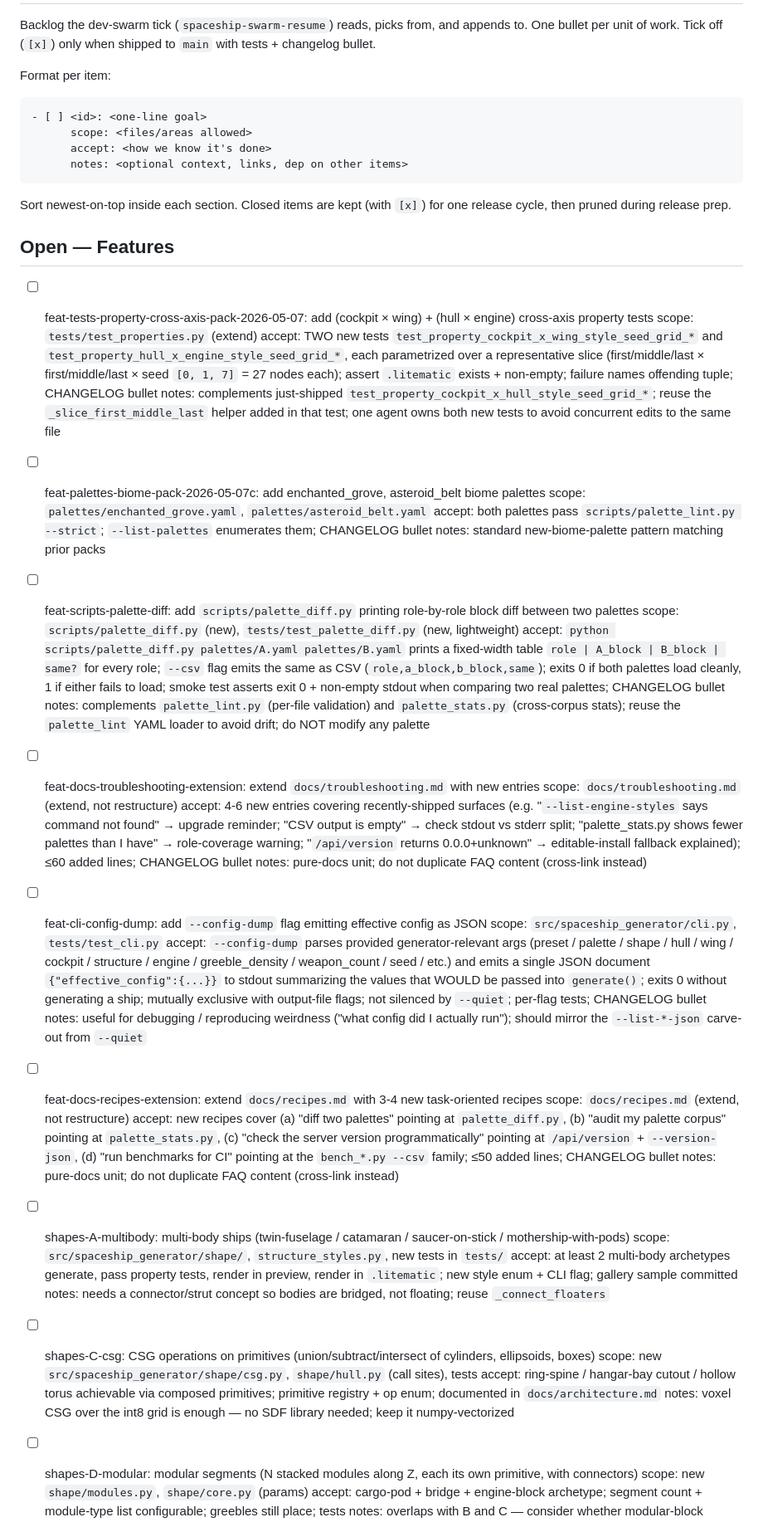
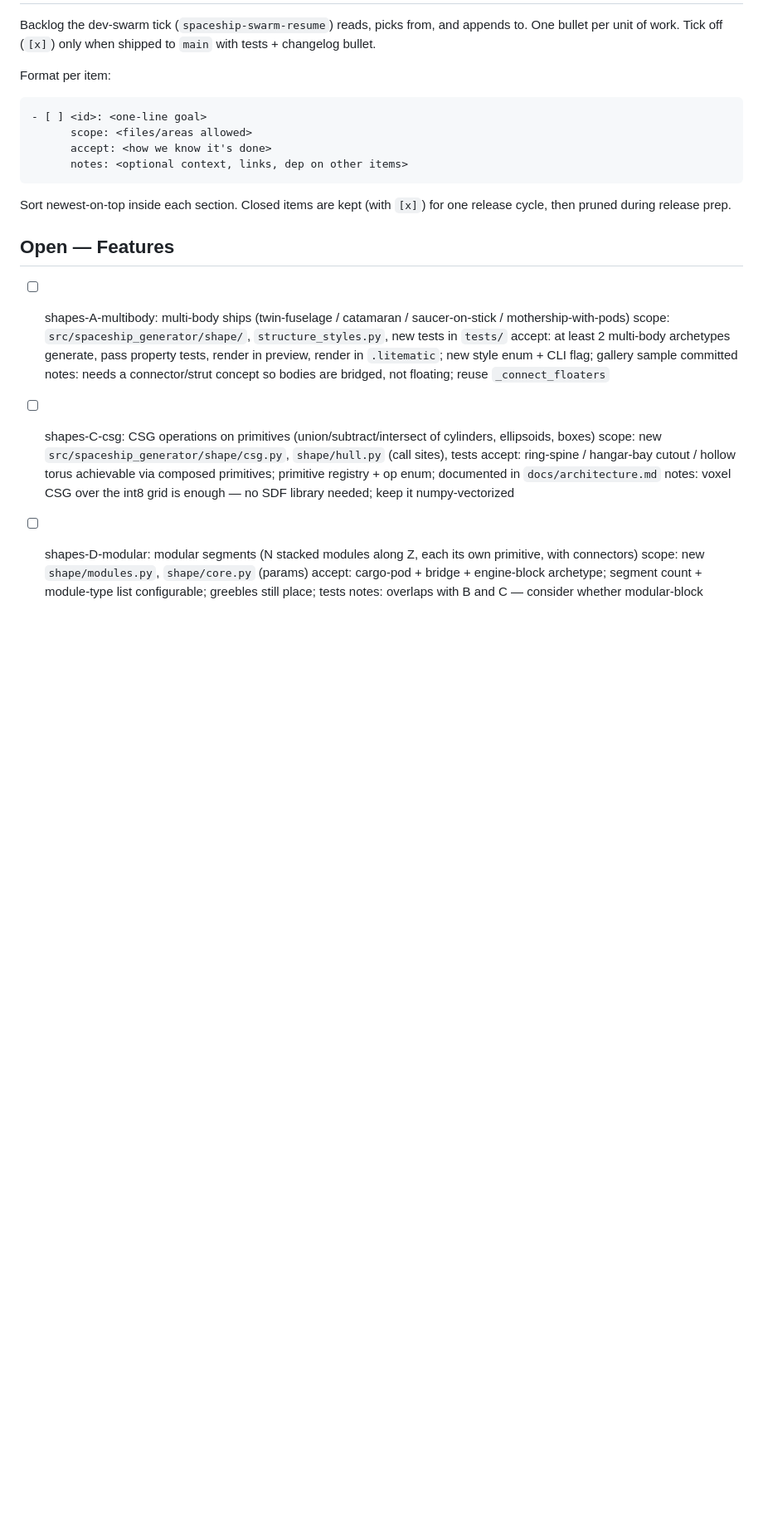
Before and after one commit to KazooKat/Spaceship-Generator, a Markdown page: docs/todo.md, the part around one of its changes. Shown at 83% size. GitHub-like rendering; blank space fills up the shorter version.

Commit message:
docs(todo): close cycle 3 (tests-property-cross-axis-pack, palettes-biome-pack-05-07c, scripts-palette-diff, docs-troubleshooting-extension, cli-config-dump, docs-recipes-extension)

```diff
--- a/docs/todo.md
+++ b/docs/todo.md
@@ -17,36 +17,6 @@ Sort newest-on-top inside each section. Closed items are kept (with `[x]`)
 for one release cycle, then pruned during release prep.
 
 ## Open — Features
-
-- [ ] feat-tests-property-cross-axis-pack-2026-05-07: add (cockpit × wing) + (hull × engine) cross-axis property tests
-      scope: `tests/test_properties.py` (extend)
-      accept: TWO new tests `test_property_cockpit_x_wing_style_seed_grid_*` and `test_property_hull_x_engine_style_seed_grid_*`, each parametrized over a representative slice (first/middle/last × first/middle/last × seed `[0, 1, 7]` = 27 nodes each); assert `.litematic` exists + non-empty; failure names offending tuple; CHANGELOG bullet
-      notes: complements just-shipped `test_property_cockpit_x_hull_style_seed_grid_*`; reuse the `_slice_first_middle_last` helper added in that test; one agent owns both new tests to avoid concurrent edits to the same file
-
-- [ ] feat-palettes-biome-pack-2026-05-07c: add enchanted_grove, asteroid_belt biome palettes
-      scope: `palettes/enchanted_grove.yaml`, `palettes/asteroid_belt.yaml`
-      accept: both palettes pass `scripts/palette_lint.py --strict`; `--list-palettes` enumerates them; CHANGELOG bullet
-      notes: standard new-biome-palette pattern matching prior packs
-
-- [ ] feat-scripts-palette-diff: add `scripts/palette_diff.py` printing role-by-role block diff between two palettes
-      scope: `scripts/palette_diff.py` (new), `tests/test_palette_diff.py` (new, lightweight)
-      accept: `python scripts/palette_diff.py palettes/A.yaml palettes/B.yaml` prints a fixed-width table `role | A_block | B_block | same?` for every role; `--csv` flag emits the same as CSV (`role,a_block,b_block,same`); exits 0 if both palettes load cleanly, 1 if either fails to load; smoke test asserts exit 0 + non-empty stdout when comparing two real palettes; CHANGELOG bullet
-      notes: complements `palette_lint.py` (per-file validation) and `palette_stats.py` (cross-corpus stats); reuse the `palette_lint` YAML loader to avoid drift; do NOT modify any palette
-
-- [ ] feat-docs-troubleshooting-extension: extend `docs/troubleshooting.md` with new entries
-      scope: `docs/troubleshooting.md` (extend, not restructure)
-      accept: 4-6 new entries covering recently-shipped surfaces (e.g. "`--list-engine-styles` says command not found" → upgrade reminder; "CSV output is empty" → check stdout vs stderr split; "palette_stats.py shows fewer palettes than I have" → role-coverage warning; "`/api/version` returns 0.0.0+unknown" → editable-install fallback explained); ≤60 added lines; CHANGELOG bullet
-      notes: pure-docs unit; do not duplicate FAQ content (cross-link instead)
-
-- [ ] feat-cli-config-dump: add `--config-dump` flag emitting effective config as JSON
-      scope: `src/spaceship_generator/cli.py`, `tests/test_cli.py`
-      accept: `--config-dump` parses provided generator-relevant args (preset / palette / shape / hull / wing / cockpit / structure / engine / greeble_density / weapon_count / seed / etc.) and emits a single JSON document `{"effective_config":{...}}` to stdout summarizing the values that WOULD be passed into `generate()`; exits 0 without generating a ship; mutually exclusive with output-file flags; not silenced by `--quiet`; per-flag tests; CHANGELOG bullet
-      notes: useful for debugging / reproducing weirdness ("what config did I actually run"); should mirror the `--list-*-json` carve-out from `--quiet`
-
-- [ ] feat-docs-recipes-extension: extend `docs/recipes.md` with 3-4 new task-oriented recipes
-      scope: `docs/recipes.md` (extend, not restructure)
-      accept: new recipes cover (a) "diff two palettes" pointing at `palette_diff.py`, (b) "audit my palette corpus" pointing at `palette_stats.py`, (c) "check the server version programmatically" pointing at `/api/version` + `--version-json`, (d) "run benchmarks for CI" pointing at the `bench_*.py --csv` family; ≤50 added lines; CHANGELOG bullet
-      notes: pure-docs unit; do not duplicate FAQ content (cross-link instead)
 
 - [ ] shapes-A-multibody: multi-body ships (twin-fuselage / catamaran / saucer-on-stick / mothership-with-pods)
       scope: `src/spaceship_generator/shape/`, `structure_styles.py`, new tests in `tests/`
```
Also changed, not shown: other parts of docs/todo.md (+30 -0 lines).
